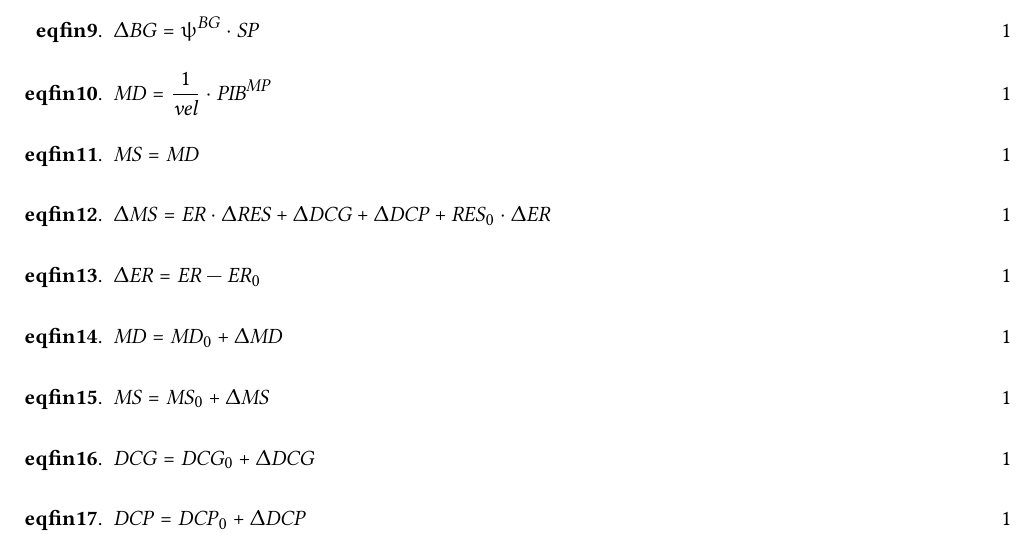
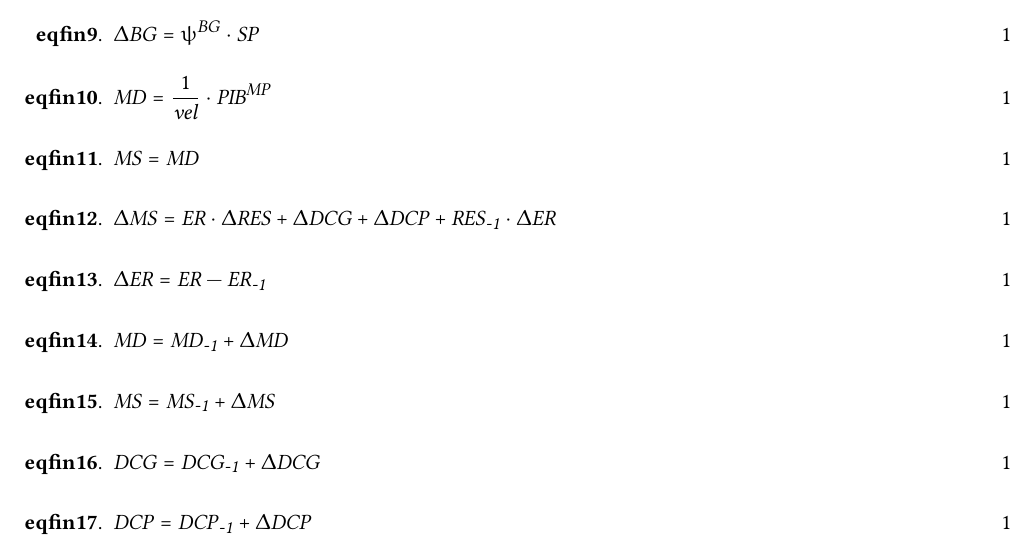
Before and after one commit to ramaharo/EXTER-MADA, a LaTeX paper (document/EXTER-MADA_Un_MEGC_pour_l_analyse_des_politiques_economiques_a_Madagascar.tex): part of page 23 of 34, cut so that both start at the same text. Compiled offline with pdfLaTeX.

Commit message:
txs auto checkin

```diff
--- a/document/EXTER-MADA_Un_MEGC_pour_l_analyse_des_politiques_economiques_a_Madagascar.tex
+++ b/document/EXTER-MADA_Un_MEGC_pour_l_analyse_des_politiques_economiques_a_Madagascar.tex
@@ -1298,19 +1298,19 @@ où $\psi^{\EX}$ représente le ratio d'endettement extérieur rapporté aux exp
 
 		\item 	$\MS = \MD$	\hfill 1
 
-		\item 	$\Delta\MS  = \ER\cdot \Delta \RES + \Delta\DCG + \Delta\DCP + \RES_0\cdot\Delta\ER$ \hfill 1
-
-		\item 	$\Delta\ER  = \ER -\ER_0$ \hfill 1
-
-		\item 	$\MD  = \MD_0 + \Delta \MD$ \hfill 1
-
-		\item 	$\MS  = \MS_0 + \Delta \MS$ \hfill 1
-
-		\item 	$\DCG  = \DCG_0 + \Delta \DCG$ \hfill 1
-
-		\item 	$\DCP  = \DCP_0 + \Delta \DCP$ \hfill 1
-
-		\item 	$\RES  = \RES_0 + \Delta \RES$ \hfill 1
+		\item 	$\Delta\MS  = \ER\cdot \Delta \RES + \Delta\DCG + \Delta\DCP + \RES_{\textit{-1}}\cdot\Delta\ER$ \hfill 1
+
+		\item 	$\Delta\ER  = \ER -\ER_{\textit{-1}}$ \hfill 1
+
+		\item 	$\MD  = \MD_{\textit{-1}} + \Delta \MD$ \hfill 1
+
+		\item 	$\MS  = \MS_{\textit{-1}} + \Delta \MS$ \hfill 1
+
+		\item 	$\DCG  = \DCG_{\textit{-1}} + \Delta \DCG$ \hfill 1
+
+		\item 	$\DCP  = \DCP_{\textit{-1}} + \Delta \DCP$ \hfill 1
+
+		\item 	$\RES  = \RES_{\textit{-1}} + \Delta \RES$ \hfill 1
 
 		\item 	$\Delta \RES = \CAB + \KTRG + \OTHKTR + \FDI^{\textit{NET}} + \Delta \NFDG + \Delta \NFDP $ \hfill 1
 
```
